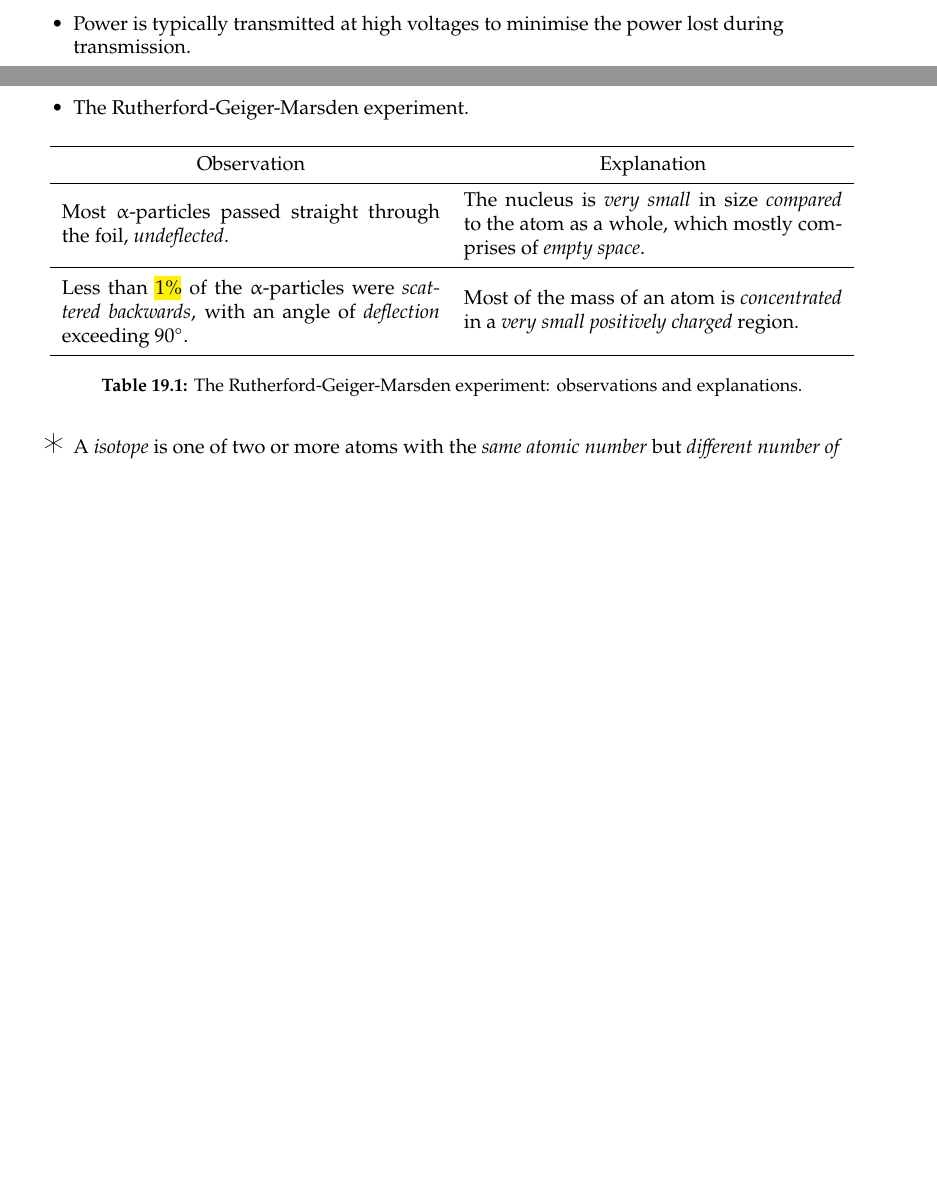
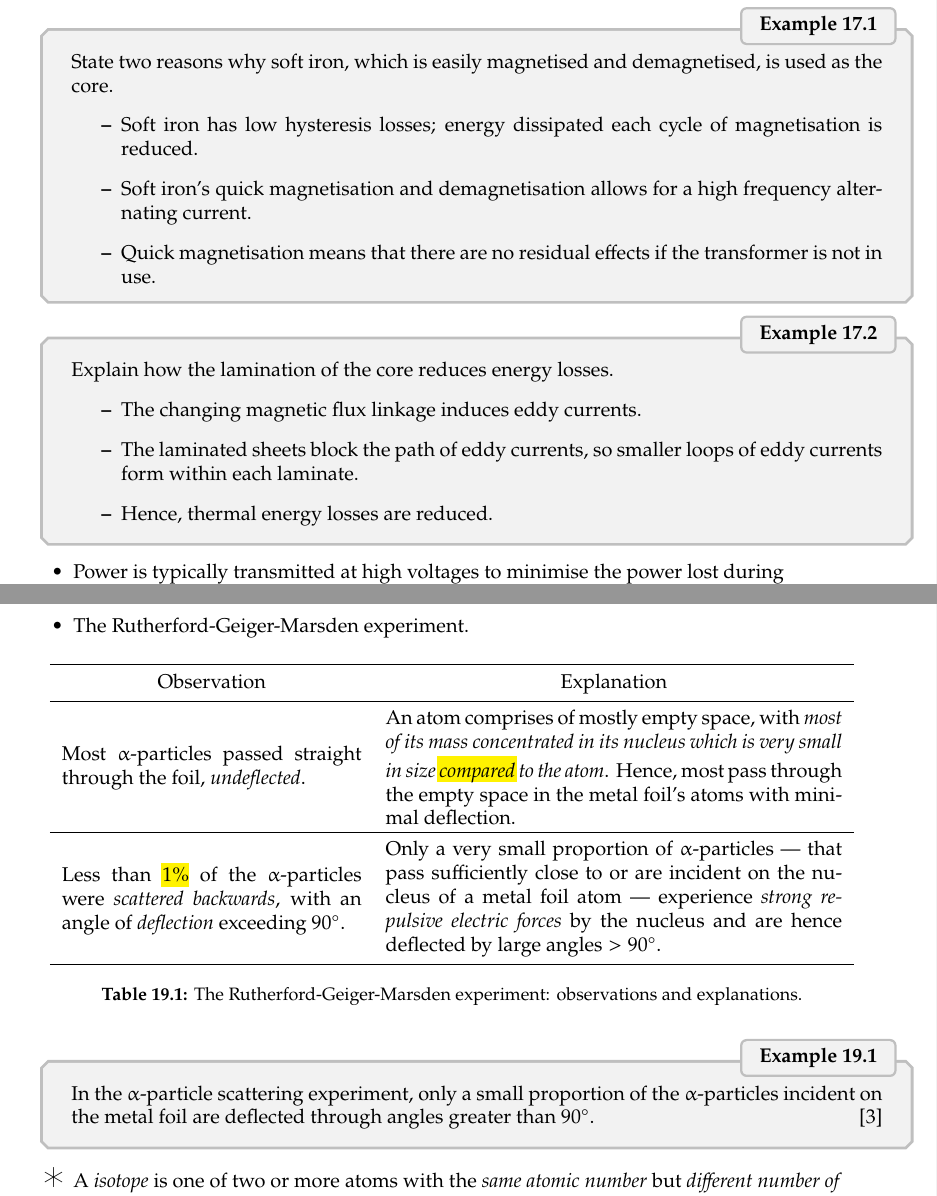
Before and after one commit to GrassGlass/A-Levels, a LaTeX thesis (Physics Defns and Derivations To Know/ALPhysics/ALPhys.tex): two parts of pages 62 and 77 of 92 before the commit and two parts of pages 64 and 78 of 93 after it, joined at a grey line, cut at the place of the change, the shorter picture padded with empty space. Compiled offline with pdfLaTeX; a LaTeX package or settings file that is missing is left out.

Commit message:
2017 learning points

```diff
--- a/Physics Defns and Derivations To Know/ALPhysics/ALPhys.tex
+++ b/Physics Defns and Derivations To Know/ALPhysics/ALPhys.tex
@@ -1743,4 +1748,20 @@ Some nice images:
         \item Magnetostriction. Magnetic flux in a ferromagnetic fore causes it to physically expand and contract slightly with each cycle of the magnetic field. This produces a \emph{buzzing sound} and can cause losses due to \emph{frictional heating}.
         \item Mechanical losses. The alternating magnetic field causes fluctuating forces between the primary and secondary windings. These cause vibrations within nearby metalwork, adding to the \emph{buzzing noise} and \emph{consuming a small amount of power}.
     \end{enumerate}
-    \item Power is typically transmitted at high voltages to minimise the power lost during transmission.
+    \begin{example}{}{}
+        State two reasons why soft iron, which is easily magnetised and demagnetised, is used as the core.
+        \begin{itemize}
+            \item Soft iron has low hysteresis losses; energy dissipated each cycle of magnetisation is reduced.
+            \item Soft iron's quick magnetisation and demagnetisation allows for a high frequency alternating current.
+            \item Quick magnetisation means that there are no residual effects if the transformer is not in use.
+        \end{itemize}
+    \end{example}
+    \begin{example}{}{}
+        Explain how the lamination of the core reduces energy losses.
+        \begin{itemize}
+            \item The changing magnetic flux linkage induces eddy currents.
+            \item The laminated sheets block the path of eddy currents, so smaller loops of eddy currents form within each laminate.
+            \item Hence, thermal energy losses are reduced.
+        \end{itemize}
+    \end{example}
+    \item Power is typically transmitted at high voltages to minimise the power lost during transmission, which is proportional to \(1/V^2\) (r.m.s.) as seen below.
@@ -1747,3 +1776,4 @@ Some nice images:
+    \end{example}
     \item Rectification.
     \begin{itemize}
         \item A \emph{half-wave rectification} converts only \emph{half} of the a.c. into d.c. by allowing current flow in only one direction.
@@ -2165,24 +2186,31 @@ Some nice images:
             \toprule
             Observation & Explanation\\
             \midrule
-            \begin{minipage}{0.5\textwidth-25.2pt}
+            \begin{minipage}{0.35\textwidth}
                 Most \(\alpha\)-particles passed straight through the foil, \emph{undeflected}.
             \end{minipage}&
-            \begin{minipage}{0.5\textwidth-25.2pt}
-                The nucleus is \emph{very small} in size \emph{compared} to the atom as a whole, which mostly comprises of \emph{empty space}.
+            \begin{minipage}{0.65\textwidth-50.4pt}
+                An atom comprises of mostly empty space, with \emph{most of its mass concentrated in its nucleus which is very small in size \hly{compared} to the atom}. Hence, most pass through the empty space in the metal foil's atoms with minimal deflection.
             \end{minipage}\\
             \midrule
-            \begin{minipage}{0.5\textwidth-25.2pt}
+            \begin{minipage}{0.35\textwidth}
                 Less than \hly{1\%} of the \(\alpha\)-particles were \emph{scattered backwards}, with an angle of \emph{deflection} exceeding \(90^\circ\).
             \end{minipage}&
-            \begin{minipage}{0.5\textwidth-25.2pt}
-                Most of the mass of an atom is \emph{concentrated} in a \emph{very small positively charged} region.
+            \begin{minipage}{0.65\textwidth-50.4pt}
+                Only a very small proportion of \(\alpha\)-particles --- that pass sufficiently close to or are incident on the nucleus of a metal foil atom --- experience \emph{strong repulsive electric forces} by the nucleus and are hence deflected by large angles\({}>90^{\circ}\).
             \end{minipage}\\
             \bottomrule
         \end{tabular}
         \caption{The Rutherford-Geiger-Marsden experiment: observations and explanations.}
         \label{table:rutherford-geiger-marsden}
     \end{table}
+    \begin{example}{}{}
+        In the \(\alpha\)-particle scattering experiment, only a small proportion of the \(\alpha\)-particles incident on the metal foil are deflected through angles greater than \(90^{\circ}\). \hspace*{\fill} [3]
+        % \begin{itemize}
+        %     \item An atom comprises of mostly empty space, with \emph{most of its mass concentrated in its nucleus which is very small in size compared to the atom}. Hence, most pass through the empty space in the metal foil's atoms with minimal deflection.
+        %     \item Only a very small proportion of \(\alpha\)-particles --- that pass sufficiently close to or are incident on the nucleus of a metal foil atom --- experience \emph{strong repulsive electric forces} by the nucleus and are hence deflected by large angles\({}>90^{\circ}\).
+        % \end{itemize}
+    \end{example}
     \item[\AsteriskThin] A \emph{isotope} is one of two or more atoms with the \emph{same atomic number} but \emph{different number of neutrons}.
     \item[\AsteriskThin] The \emph{unified atomic mass unit} \(u\) is equivalent to \emph{one-twelfth} of the mass of a carbon-12 atom. i.e. 1 \(u=1.66\cdot 10^{-27}\) kg.
     \item[\AsteriskThin] The \emph{mass defect} is the amount by which the mass of an atomic \emph{nucleus} is less than the sum of the masses of its \emph{constituent particles}. i.e.
```
Also changed, not shown: Physics Defns and Derivations To Know/ALPhysics/ALPhys.tex (55 more changed lines), 3 other files. Lines whose indentation alone changed are shown as unchanged.
